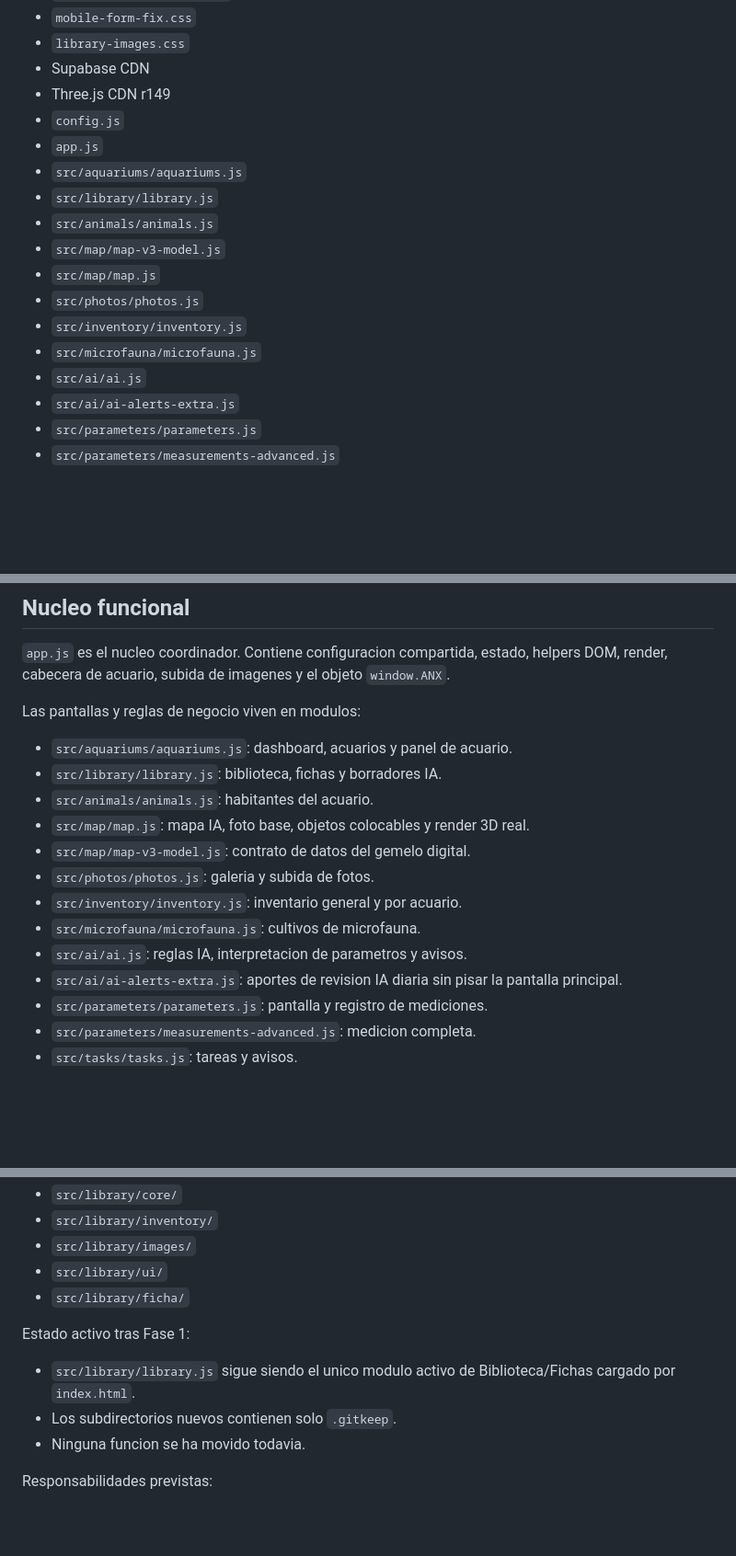
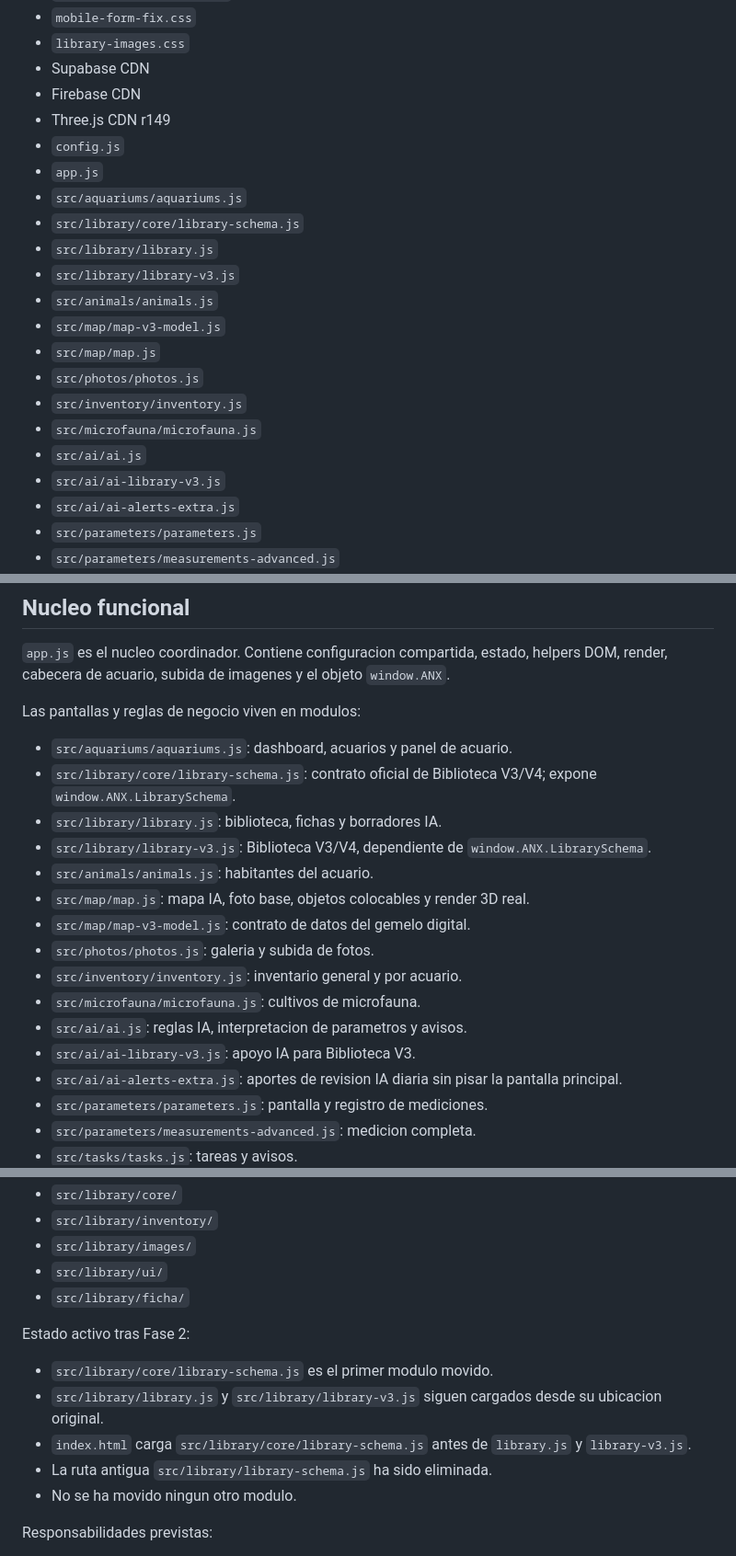
Before and after one commit to 121212castro/acuarionexo, a Markdown page: ARBOL_MAESTRO.md, 3 parts joined by grey strips. Shown at 92% size. GitHub-like rendering; blank space fills up the shorter version.

Commit message:
Fase 2: actualizar ARBOL por movimiento de library-schema

```diff
--- a/ARBOL_MAESTRO.md
+++ b/ARBOL_MAESTRO.md
@@ -24,11 +24,14 @@ Carga activa:
 - `mobile-form-fix.css`
 - `library-images.css`
 - Supabase CDN
+- Firebase CDN
 - Three.js CDN r149
 - `config.js`
 - `app.js`
 - `src/aquariums/aquariums.js`
+- `src/library/core/library-schema.js`
 - `src/library/library.js`
+- `src/library/library-v3.js`
 - `src/animals/animals.js`
 - `src/map/map-v3-model.js`
 - `src/map/map.js`
@@ -36,6 +39,7 @@ Carga activa:
 - `src/inventory/inventory.js`
 - `src/microfauna/microfauna.js`
 - `src/ai/ai.js`
+- `src/ai/ai-library-v3.js`
 - `src/ai/ai-alerts-extra.js`
 - `src/parameters/parameters.js`
 - `src/parameters/measurements-advanced.js`
@@ -72,7 +76,9 @@ IOS fuera de tienda:
 Las pantallas y reglas de negocio viven en modulos:
 
 - `src/aquariums/aquariums.js`: dashboard, acuarios y panel de acuario.
+- `src/library/core/library-schema.js`: contrato oficial de Biblioteca V3/V4; expone `window.ANX.LibrarySchema`.
 - `src/library/library.js`: biblioteca, fichas y borradores IA.
+- `src/library/library-v3.js`: Biblioteca V3/V4, dependiente de `window.ANX.LibrarySchema`.
 - `src/animals/animals.js`: habitantes del acuario.
 - `src/map/map.js`: mapa IA, foto base, objetos colocables y render 3D real.
 - `src/map/map-v3-model.js`: contrato de datos del gemelo digital.
@@ -80,6 +86,7 @@ Las pantallas y reglas de negocio viven en modulos:
 - `src/inventory/inventory.js`: inventario general y por acuario.
 - `src/microfauna/microfauna.js`: cultivos de microfauna.
 - `src/ai/ai.js`: reglas IA, interpretacion de parametros y avisos.
+- `src/ai/ai-library-v3.js`: apoyo IA para Biblioteca V3.
 - `src/ai/ai-alerts-extra.js`: aportes de revision IA diaria sin pisar la pantalla principal.
 - `src/parameters/parameters.js`: pantalla y registro de mediciones.
 - `src/parameters/measurements-advanced.js`: medicion completa.
@@ -100,11 +107,13 @@ Fase 1 creada para refactorizacion modular, sin mover funciones y sin alterar la
 - `src/library/ui/`
 - `src/library/ficha/`
 
-Estado activo tras Fase 1:
+Estado activo tras Fase 2:
 
-- `src/library/library.js` sigue siendo el unico modulo activo de Biblioteca/Fichas cargado por `index.html`.
-- Los subdirectorios nuevos contienen solo `.gitkeep`.
-- Ninguna funcion se ha movido todavia.
+- `src/library/core/library-schema.js` es el primer modulo movido.
+- `src/library/library.js` y `src/library/library-v3.js` siguen cargados desde su ubicacion original.
+- `index.html` carga `src/library/core/library-schema.js` antes de `library.js` y `library-v3.js`.
+- La ruta antigua `src/library/library-schema.js` ha sido eliminada.
+- No se ha movido ningun otro modulo.
 
 Responsabilidades previstas:
 
```
Also changed, not shown: other parts of ARBOL_MAESTRO.md (+1 -1 lines).
